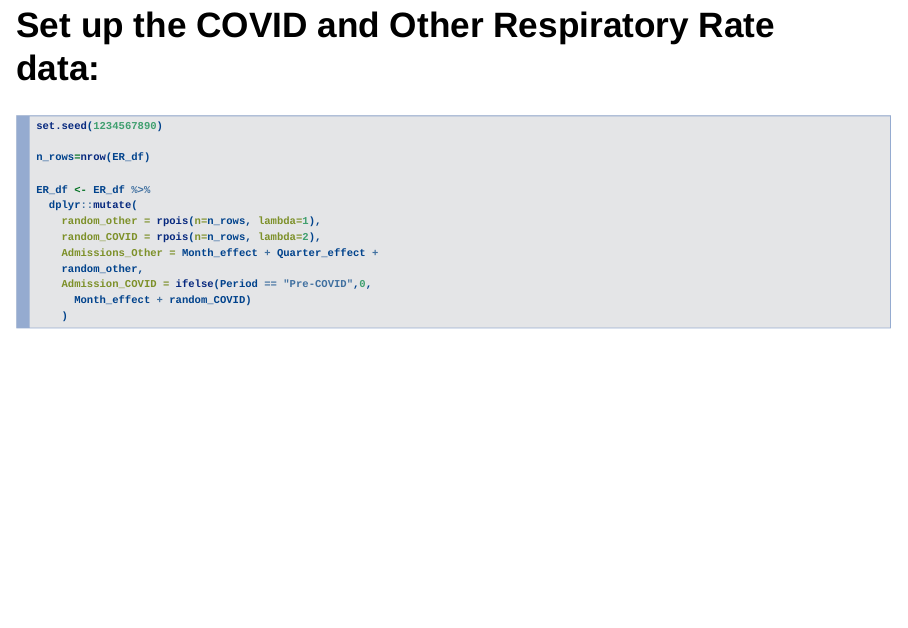
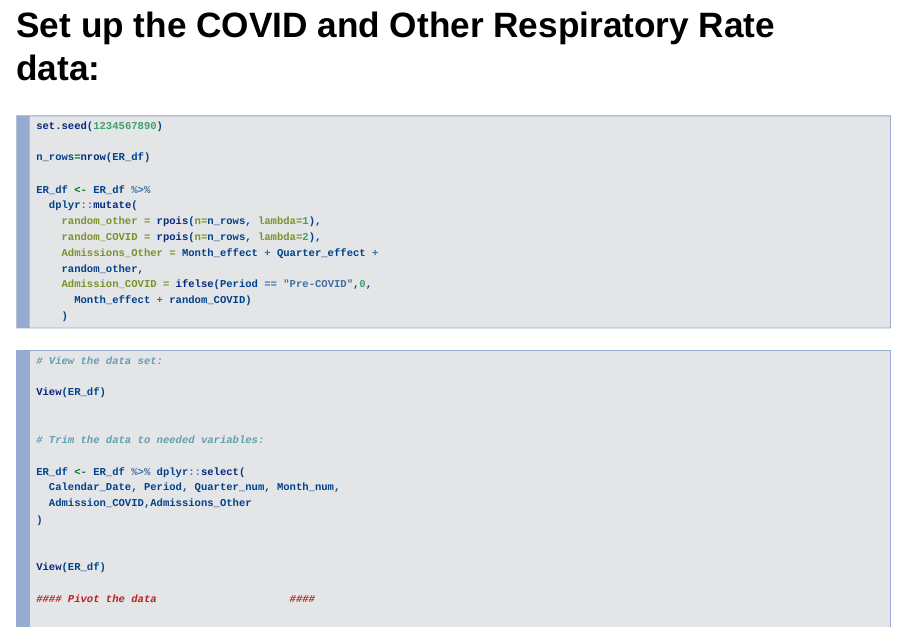
Before and after one commit to BarryDeCicco/AARUG-Presentation-2022_10_18, an R Markdown document (inst/How to Make Plots with GGPlot.Rmd): page 9 of 12 before the commit and page 9 of 10 after it. Rendered offline with R 4.5, knitr and Pandoc, with nearby package versions; drawn as Slidy slides in place of the format the file asks for.

Commit message:
Put code into a chunk which was turned off, in preparation for a test knit.

````diff
--- a/inst/How to Make Plots with GGPlot.Rmd
+++ b/inst/How to Make Plots with GGPlot.Rmd
@@ -163,6 +163,7 @@ ER_df <- ER_df %>%
 
 ```
 
+```{r convert-data-to, eval=FALSE}
 
 
 # View the data set:
````
Also changed, not shown: inst/How to Make Plots with GGPlot.Rmd (4 more changed lines).
